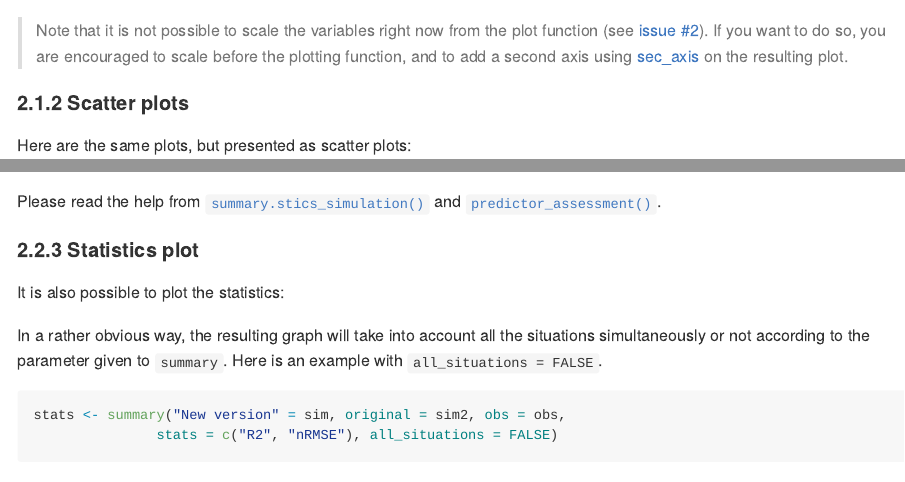
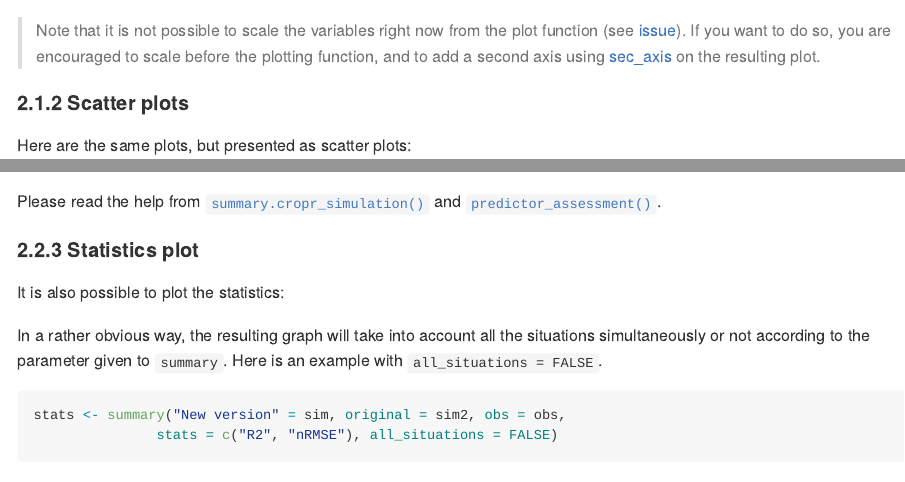
Before and after one commit to SticsRPacks/CroPlotR, an R Markdown document (README.Rmd): the page in a window 1100 px wide, from 3840 px down, and a second part further down, joined at a grey line. Rendered offline with R 4.5, knitr and Pandoc, with nearby package versions; some code elsewhere in the file could not run offline; long lines of code are wrapped; badge pictures from the web are left out.

Commit message:
Cran Submission

````diff
--- a/README.Rmd
+++ b/README.Rmd
@@ -199,10 +199,10 @@ plot(sim, obs = obs, overlap = list(list("lai_n", "masec_n")))
 ```
 
 > Note that it is not possible to scale the variables right now from the
-> plot function (see [issue
-> #2](https://github.com/SticsRPacks/CroPlotR/issues/2)). If you want to
-> do so, you are encouraged to scale before the plotting function, and
-> to add a second axis using
+> plot function (see
+> [issue](https://github.com/SticsRPacks/CroPlotR/issues/2)). If you
+> want to do so, you are encouraged to scale before the plotting
+> function, and to add a second axis using
 > [sec_axis](https://ggplot2.tidyverse.org/reference/sec_axis.html) on
 > the resulting plot.
 
@@ -447,7 +447,7 @@ knitr::kable(s)
 ```
 
 Please read the help from
-[`summary.stics_simulation()`](https://sticsrpacks.github.io/CroPlotR/reference/summary.cropr_simulation.html)
+[`summary.cropr_simulation()`](https://sticsrpacks.github.io/CroPlotR/reference/summary.cropr_simulation.html)
 and
 [`predictor_assessment()`](https://sticsrpacks.github.io/CroPlotR/reference/predictor_assessment.html).
 
````
